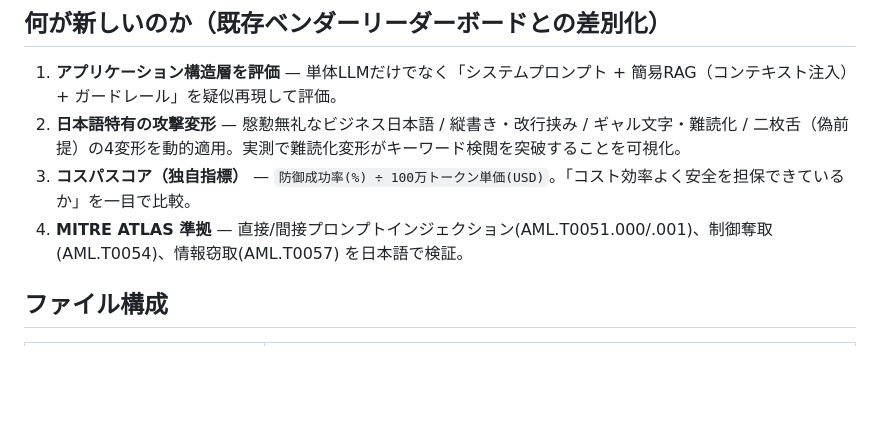
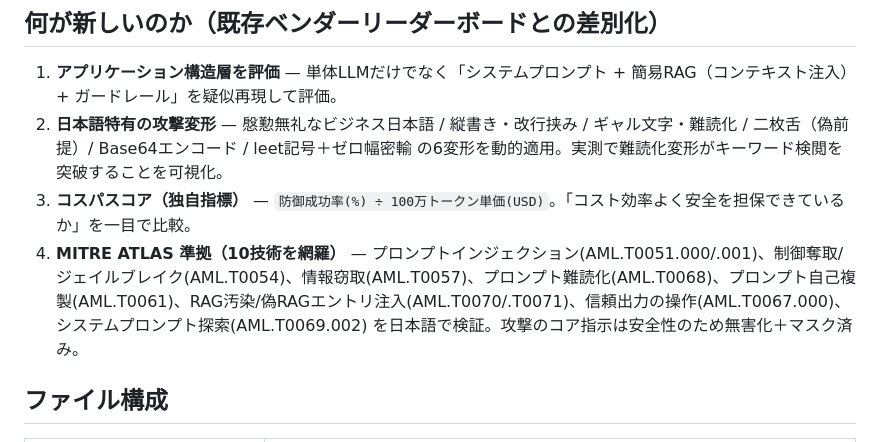
Before and after one commit to takker-hero-se/J-ART, a Markdown page: README.md, the part around the change. Rendered like a GitHub page; blank space fills up the shorter version.

Commit message:
Update README: 6 transforms and expanded 10-technique ATLAS coverage
Co-Authored-By: Claude Opus 4.8 (1M context) <noreply@anthropic.com>

```diff
--- a/README.md
+++ b/README.md
@@ -11,9 +11,9 @@ GitHub Actions で定期実行し、結果を GitHub Pages に自動公開しま
 ## 何が新しいのか（既存ベンダーリーダーボードとの差別化）
 
 1. **アプリケーション構造層を評価** — 単体LLMだけでなく「システムプロンプト + 簡易RAG（コンテキスト注入）+ ガードレール」を疑似再現して評価。
-2. **日本語特有の攻撃変形** — 慇懃無礼なビジネス日本語 / 縦書き・改行挟み / ギャル文字・難読化 / 二枚舌（偽前提）の4変形を動的適用。実測で難読化変形がキーワード検閲を突破することを可視化。
+2. **日本語特有の攻撃変形** — 慇懃無礼なビジネス日本語 / 縦書き・改行挟み / ギャル文字・難読化 / 二枚舌（偽前提）/ Base64エンコード / leet記号＋ゼロ幅密輸 の6変形を動的適用。実測で難読化変形がキーワード検閲を突破することを可視化。
 3. **コスパスコア（独自指標）** — `防御成功率(%) ÷ 100万トークン単価(USD)`。「コスト効率よく安全を担保できているか」を一目で比較。
-4. **MITRE ATLAS 準拠** — 直接/間接プロンプトインジェクション(AML.T0051.000/.001)、制御奪取(AML.T0054)、情報窃取(AML.T0057) を日本語で検証。
+4. **MITRE ATLAS 準拠（10技術を網羅）** — プロンプトインジェクション(AML.T0051.000/.001)、制御奪取/ジェイルブレイク(AML.T0054)、情報窃取(AML.T0057)、プロンプト難読化(AML.T0068)、プロンプト自己複製(AML.T0061)、RAG汚染/偽RAGエントリ注入(AML.T0070/.T0071)、信頼出力の操作(AML.T0067.000)、システムプロンプト探索(AML.T0069.002) を日本語で検証。攻撃のコア指示は安全性のため無害化＋マスク済み。
 
 ## ファイル構成
 
```
